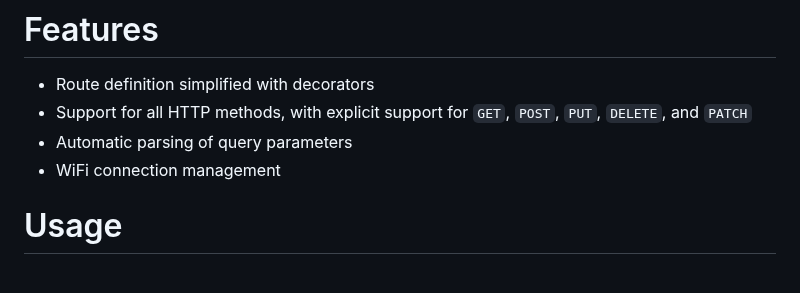
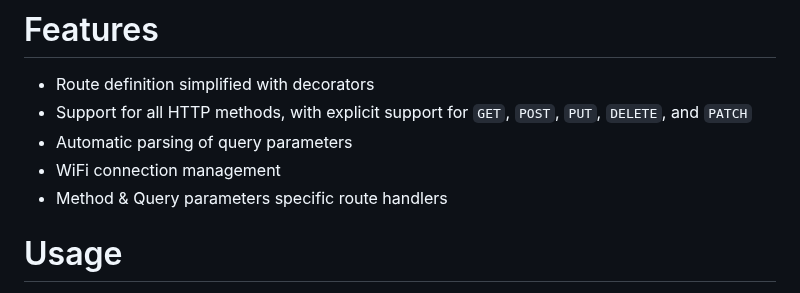
Before and after one commit to Lemon2311/MicroAPIgRESTion, a Markdown page: README.md, the part around the change. GitHub-like rendering.

```diff
--- a/README.md
+++ b/README.md
@@ -7,6 +7,7 @@ MicroAPIgRESTion is a lightweight, intuitive library tailored for building Async
 - Support for all HTTP methods, with explicit support for `GET`, `POST`, `PUT`, `DELETE`, and `PATCH`
 - Automatic parsing of query parameters
 - WiFi connection management
+- Method & Query parameters specific route handlers
 
 # Usage
 - [Network setup](#network-setup)
```
